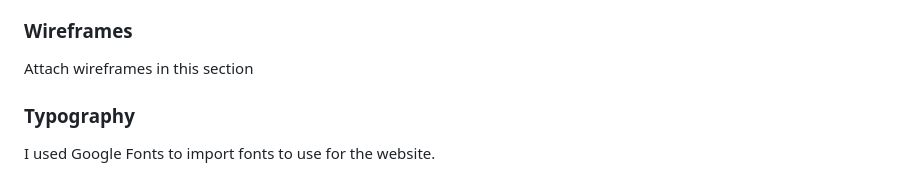
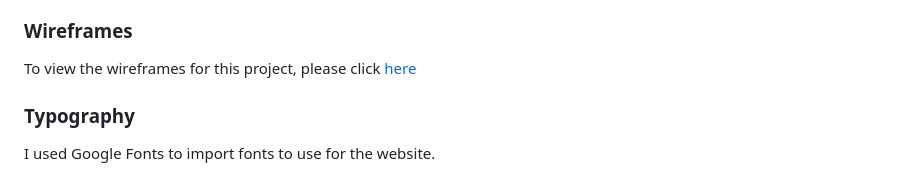
Before and after one commit to chloejones9464/a-and-b-roofing-services, a Markdown page: README.md, the part around the change. GitHub-like rendering.

Commit message:
add link to wireframes in README.md

```diff
--- a/README.md
+++ b/README.md
@@ -60,7 +60,7 @@ Along with Facebook and the local business magazine promotions, Brandon and Anth
 
 
 ### Wireframes
-Attach wireframes in this section
+To view the wireframes for this project, please click [here](wireframes.md)
 ### Typography
 I used Google Fonts to import fonts to use for the website.
 
```
